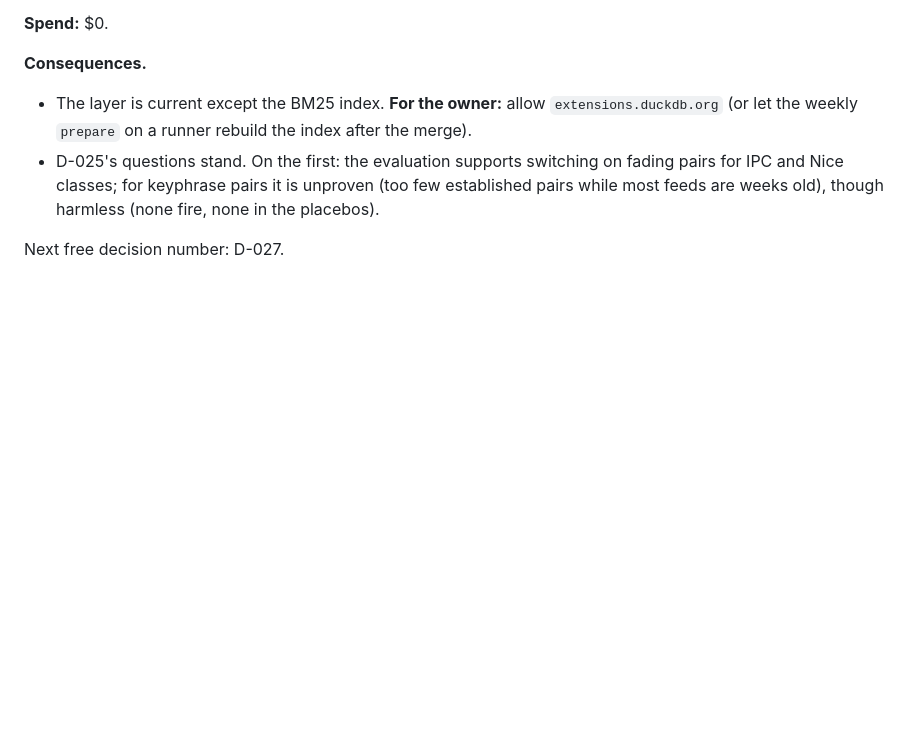
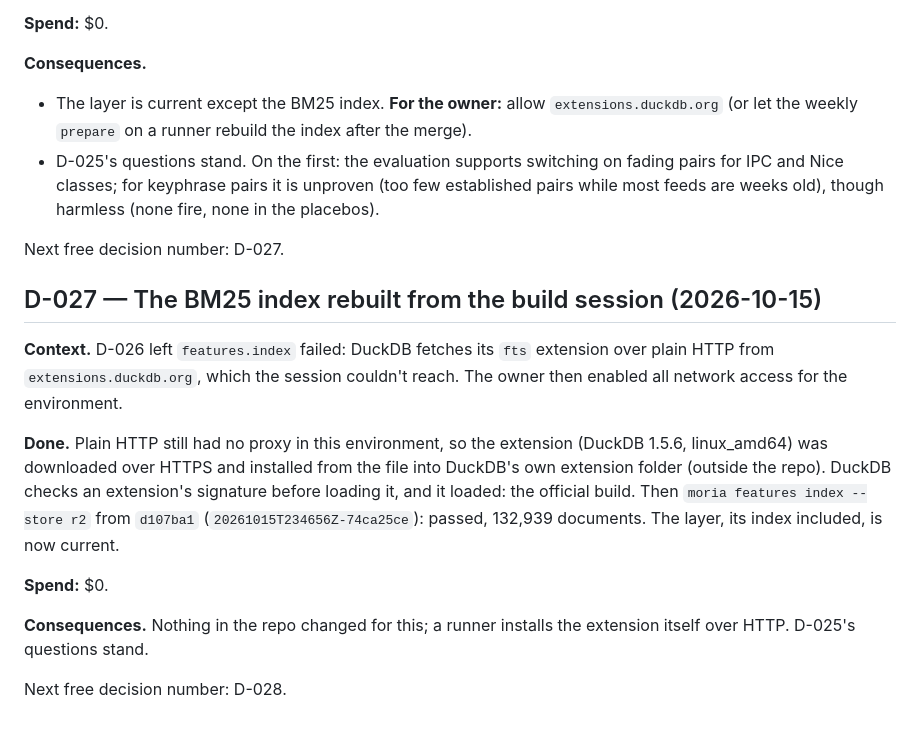
Before and after one commit to Thomas-Amann-IPAustralia/Moria, a Markdown page: docs/decisions.md, the part around the change. Drawn GitHub-style; blank space fills up the shorter version.

Commit message:
Record D-027: the BM25 index rebuilt from the build session
Co-Authored-By: Claude Opus 5.5 <noreply@anthropic.com>
Claude-Session: https://claude.ai/code/session_0165sHjUSProwBSbYrgrVgvv

```diff
--- a/docs/decisions.md
+++ b/docs/decisions.md
@@ -2019,3 +2019,22 @@ any failed ones; a test plants a failed run between two passes.
   (none fire, none in the placebos).
 
 Next free decision number: D-027.
+
+## D-027 — The BM25 index rebuilt from the build session (2026-10-15)
+
+**Context.** D-026 left `features.index` failed: DuckDB fetches its `fts` extension over plain HTTP from
+`extensions.duckdb.org`, which the session couldn't reach. The owner then enabled all network access for the
+environment.
+
+**Done.** Plain HTTP still had no proxy in this environment, so the extension (DuckDB 1.5.6, linux_amd64) was
+downloaded over HTTPS and installed from the file into DuckDB's own extension folder (outside the repo). DuckDB
+checks an extension's signature before loading it, and it loaded: the official build. Then `moria features index
+--store r2` from `d107ba1` (`20261015T234656Z-74ca25ce`): passed, 132,939 documents. The layer, its index included,
+is now current.
+
+**Spend:** $0.
+
+**Consequences.** Nothing in the repo changed for this; a runner installs the extension itself over HTTP. D-025's
+questions stand.
+
+Next free decision number: D-028.
```
Also changed, not shown: docs/handover-day4.md (+3 -3 lines).
